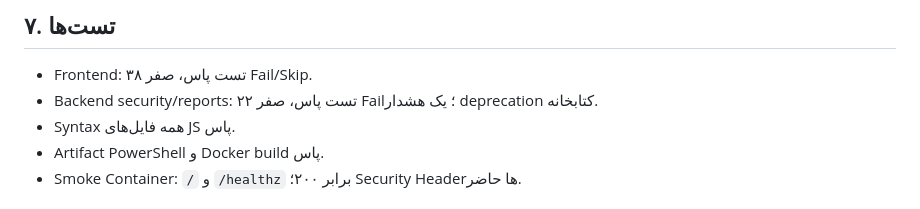
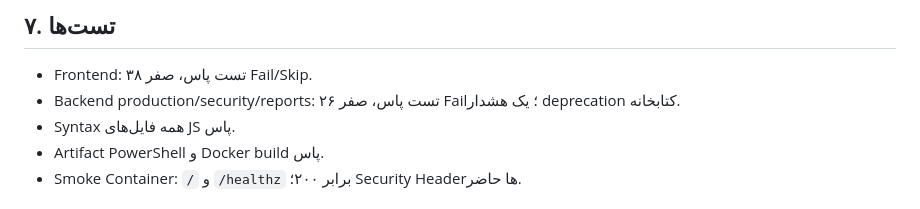
Before and after one commit to atefekalamati/bamboPlatform, a Markdown page: docs/frontend-production-readiness-report.md, the part around the change. GitHub-like rendering.

Commit message:
Update production readiness test results

```diff
--- a/docs/frontend-production-readiness-report.md
+++ b/docs/frontend-production-readiness-report.md
@@ -27,7 +27,7 @@ Image دو مرحله‌ای با `nginx-unprivileged`، Healthcheck، gzip، Ca
 ## ۷. تست‌ها
 
 - Frontend: ۳۸ تست پاس، صفر Fail/Skip.
-- Backend security/reports: ۲۲ تست پاس، صفر Fail؛ یک هشدار deprecation کتابخانه.
+- Backend production/security/reports: ۲۶ تست پاس، صفر Fail؛ یک هشدار deprecation کتابخانه.
 - Syntax همه فایل‌های JS پاس.
 - Artifact PowerShell و Docker build پاس.
 - Smoke Container: `/` و `/healthz` برابر ۲۰۰؛ Security Headerها حاضر.
```
